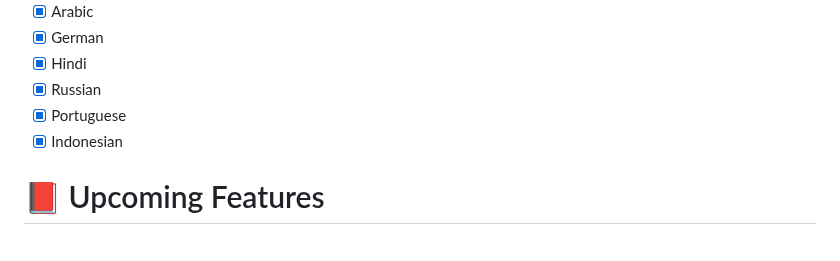
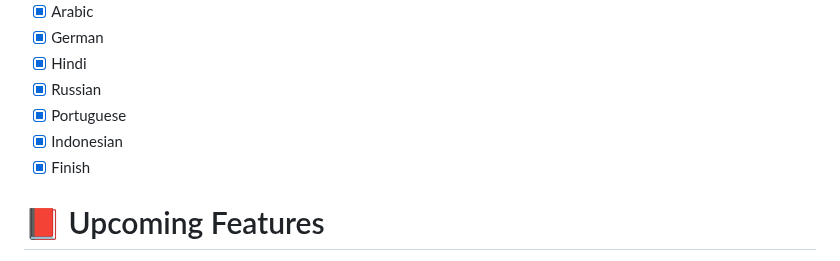
Before and after one commit to Alfredredbird/tookie-osint, a Markdown page: README.md, the part around the change. Drawn GitHub-style.

```diff
--- a/README.md
+++ b/README.md
@@ -140,6 +140,7 @@ There Is A Lot Lol
 - [x] Russian
 - [x] Portuguese
 - [X] Indonesian
+- [X] Finish
 # 📕 Upcoming Features
  (They Are Great First Issues :D)
 - [ ] Tor Searching (in beta)
```
